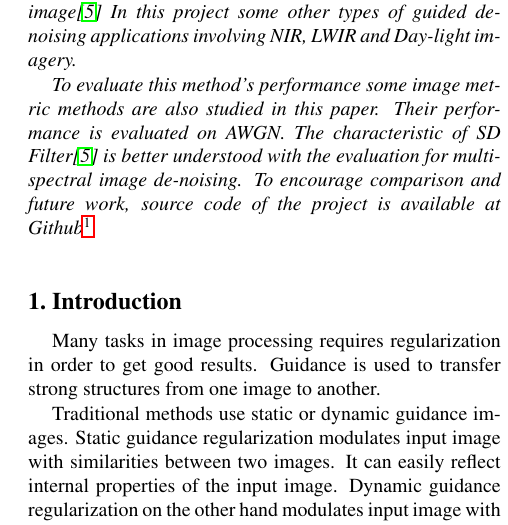
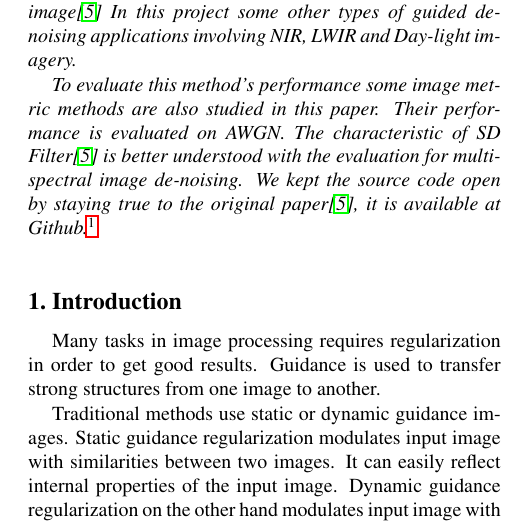
Before and after one commit to mcergun/CMP717-Project, a LaTeX paper (report/latex/egpaper_final.tex): part of one column of page 1 of 8, cut so that both start at the same text. Compiled offline with pdfLaTeX.

Commit message:
Abstract updated.

```diff
--- a/report/latex/egpaper_final.tex
+++ b/report/latex/egpaper_final.tex
@@ -59,7 +59,7 @@
 
 		To evaluate this method's performance some image metric methods are also studied in this paper. Their performance is evaluated on AWGN.
 		The characteristic of SD Filter\cite{ham2015robust} is better understood with the evaluation for multi-spectral image de-noising.
-		 To encourage comparison and future work, source code of the project is available at Github\footnote{\href{https://github.com/mcergun/CMP717-Project}{https://github.com/mcergun/CMP717-Project}}
+		We kept the source code open by staying true to the original paper\cite{ham2015robust}, it is available at Github.\footnote{\href{https://github.com/mcergun/CMP717-Project}{https://github.com/mcergun/CMP717-Project}}
 	\end{abstract}
 
 	%%%%%%%%% BODY TEXT
```
